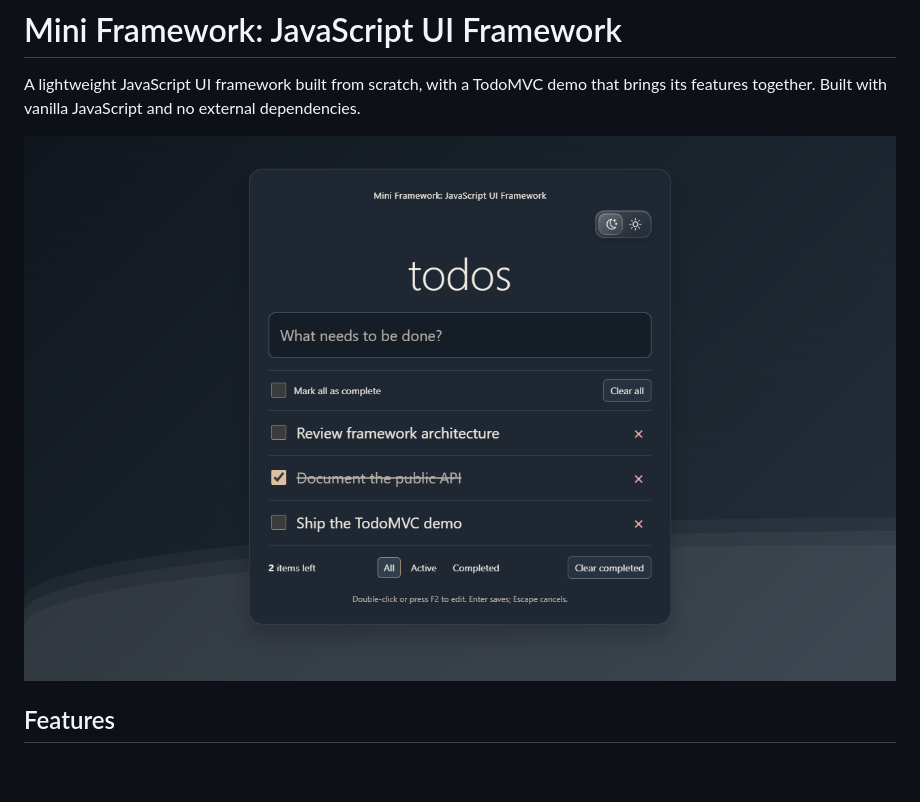
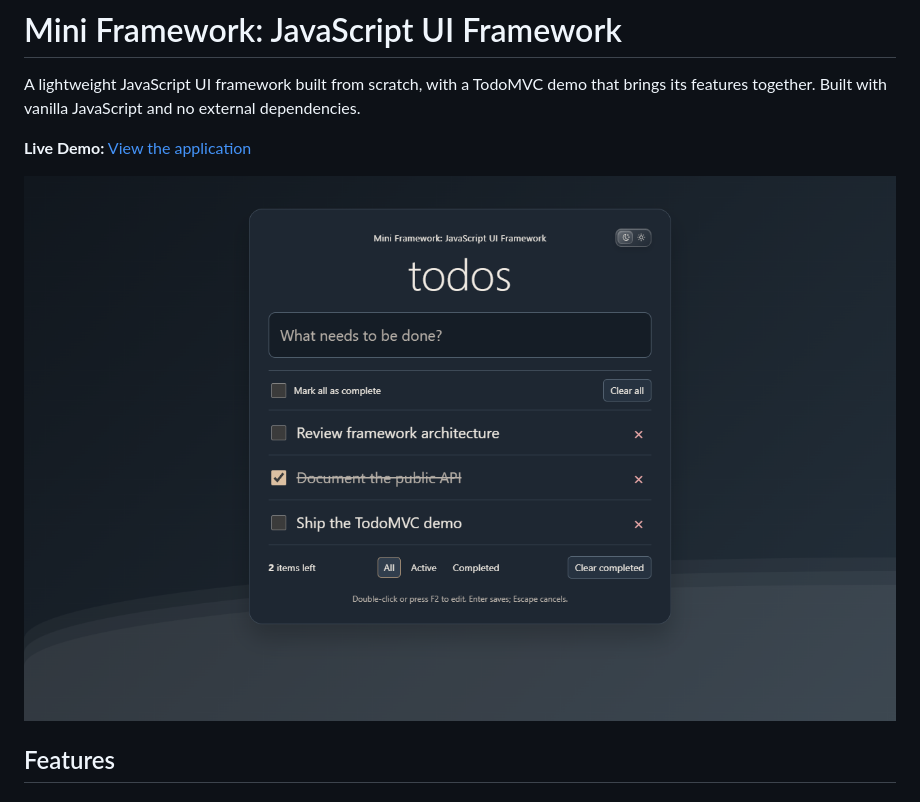
Before and after one commit to ihamzaihsan/mini-framework, a Markdown page: README.md, the part around the change. GitHub-like rendering; pictures changed too: docs/preview.png; blank space fills up the shorter version.

Commit message:
Update preview screenshot and add live demo link

```diff
--- a/README.md
+++ b/README.md
@@ -1,6 +1,8 @@
 # Mini Framework: JavaScript UI Framework
 
 A lightweight JavaScript UI framework built from scratch, with a TodoMVC demo that brings its features together. Built with vanilla JavaScript and no external dependencies.
+
+**Live Demo:** [View the application](https://mini-framework-eta.vercel.app)
 
 ![TodoMVC in dark mode with a glass theme toggle, task completion, and filters](docs/preview.png)
 
```
